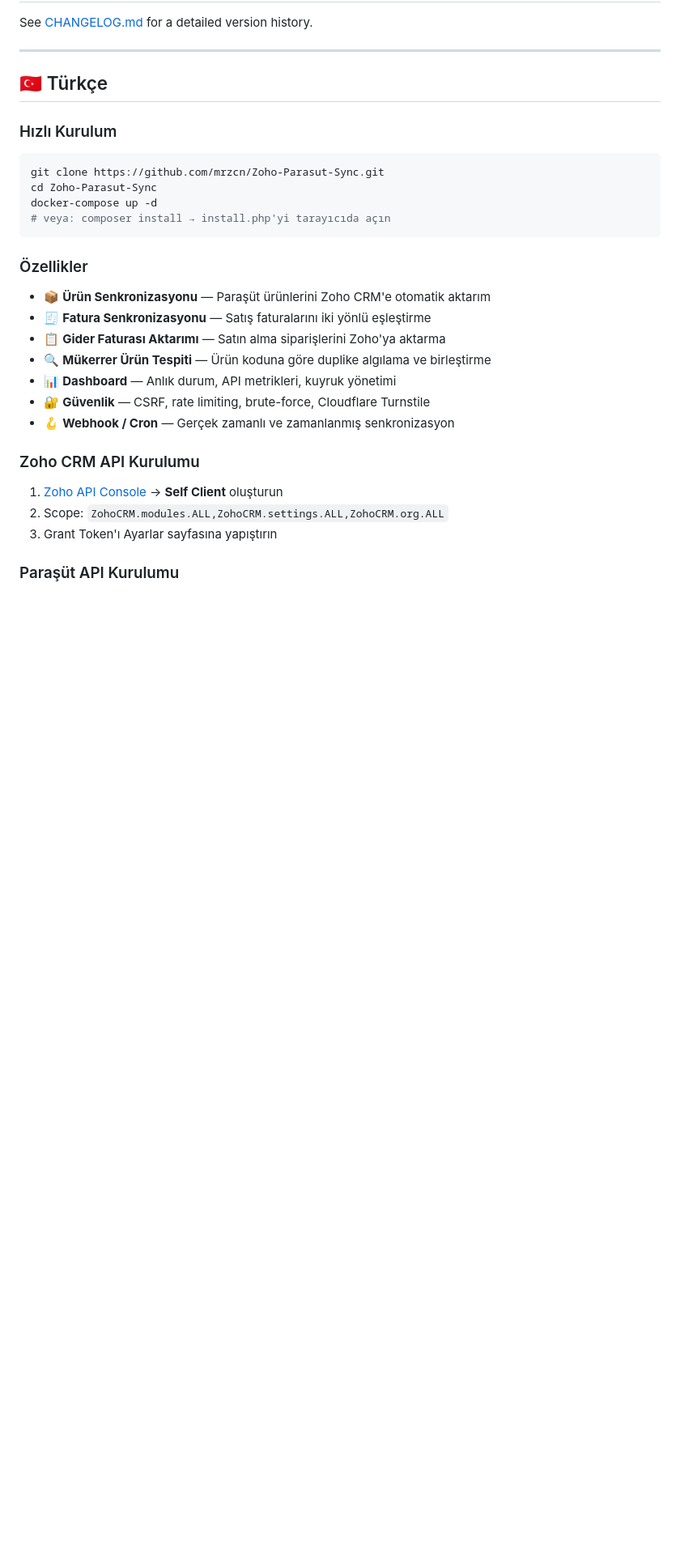
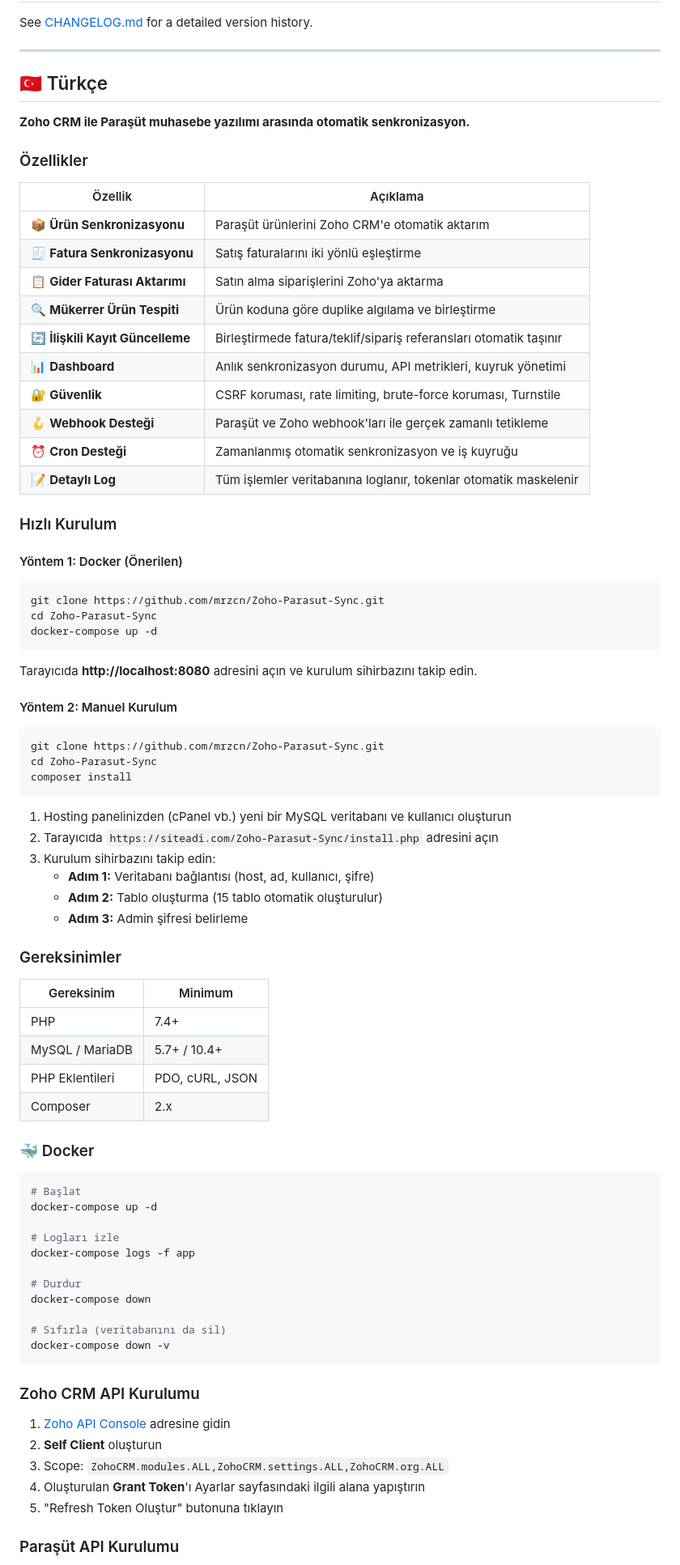
Before and after one commit to mrzcn/Zoho-Parasut-Sync, a Markdown page: README.md, the part around one of its changes. Shown at 81% size. Drawn GitHub-style; blank space fills up the shorter version.

Commit message:
docs: expand Turkish README section with full documentation

````diff
--- a/README.md
+++ b/README.md
@@ -205,30 +205,82 @@ See [CHANGELOG.md](CHANGELOG.md) for a detailed version history.
 
 ## 🇹🇷 Türkçe
 
+**Zoho CRM ile Paraşüt muhasebe yazılımı arasında otomatik senkronizasyon.**
+
+### Özellikler
+
+| Özellik | Açıklama |
+|---------|----------|
+| 📦 **Ürün Senkronizasyonu** | Paraşüt ürünlerini Zoho CRM'e otomatik aktarım |
+| 🧾 **Fatura Senkronizasyonu** | Satış faturalarını iki yönlü eşleştirme |
+| 📋 **Gider Faturası Aktarımı** | Satın alma siparişlerini Zoho'ya aktarma |
+| 🔍 **Mükerrer Ürün Tespiti** | Ürün koduna göre duplike algılama ve birleştirme |
+| 🔄 **İlişkili Kayıt Güncelleme** | Birleştirmede fatura/teklif/sipariş referansları otomatik taşınır |
+| 📊 **Dashboard** | Anlık senkronizasyon durumu, API metrikleri, kuyruk yönetimi |
+| 🔐 **Güvenlik** | CSRF koruması, rate limiting, brute-force koruması, Turnstile |
+| 🪝 **Webhook Desteği** | Paraşüt ve Zoho webhook'ları ile gerçek zamanlı tetikleme |
+| ⏰ **Cron Desteği** | Zamanlanmış otomatik senkronizasyon ve iş kuyruğu |
+| 📝 **Detaylı Log** | Tüm işlemler veritabanına loglanır, tokenlar otomatik maskelenir |
+
 ### Hızlı Kurulum
+
+#### Yöntem 1: Docker (Önerilen)
 
 ```bash
 git clone https://github.com/mrzcn/Zoho-Parasut-Sync.git
 cd Zoho-Parasut-Sync
 docker-compose up -d
-# veya: composer install → install.php'yi tarayıcıda açın
 ```
 
-### Özellikler
+Tarayıcıda **http://localhost:8080** adresini açın ve kurulum sihirbazını takip edin.
 
-- 📦 **Ürün Senkronizasyonu** — Paraşüt ürünlerini Zoho CRM'e otomatik aktarım
-- 🧾 **Fatura Senkronizasyonu** — Satış faturalarını iki yönlü eşleştirme
-- 📋 **Gider Faturası Aktarımı** — Satın alma siparişlerini Zoho'ya aktarma
-- 🔍 **Mükerrer Ürün Tespiti** — Ürün koduna göre duplike algılama ve birleştirme
-- 📊 **Dashboard** — Anlık durum, API metrikleri, kuyruk yönetimi
-- 🔐 **Güvenlik** — CSRF, rate limiting, brute-force, Cloudflare Turnstile
-- 🪝 **Webhook / Cron** — Gerçek zamanlı ve zamanlanmış senkronizasyon
+#### Yöntem 2: Manuel Kurulum
+
+```bash
+git clone https://github.com/mrzcn/Zoho-Parasut-Sync.git
+cd Zoho-Parasut-Sync
+composer install
+```
+
+1. Hosting panelinizden (cPanel vb.) yeni bir MySQL veritabanı ve kullanıcı oluşturun
+2. Tarayıcıda `https://siteadi.com/Zoho-Parasut-Sync/install.php` adresini açın
+3. Kurulum sihirbazını takip edin:
+   - **Adım 1:** Veritabanı bağlantısı (host, ad, kullanıcı, şifre)
+   - **Adım 2:** Tablo oluşturma (15 tablo otomatik oluşturulur)
+   - **Adım 3:** Admin şifresi belirleme
+
+### Gereksinimler
+
+| Gereksinim | Minimum |
+|-----------|---------|
+| PHP | 7.4+ |
+| MySQL / MariaDB | 5.7+ / 10.4+ |
+| PHP Eklentileri | PDO, cURL, JSON |
+| Composer | 2.x |
+
+### 🐳 Docker
+
+```bash
+# Başlat
+docker-compose up -d
+
+# Logları izle
+docker-compose logs -f app
+
+# Durdur
+docker-compose down
+
+# Sıfırla (veritabanını da sil)
+docker-compose down -v
+```
 
 ### Zoho CRM API Kurulumu
 
-1. [Zoho API Console](https://api-console.zoho.com/) → **Self Client** oluşturun
-2. Scope: `ZohoCRM.modules.ALL,ZohoCRM.settings.ALL,ZohoCRM.org.ALL`
-3. Grant Token'ı Ayarlar sayfasına yapıştırın
+1. [Zoho API Console](https://api-console.zoho.com/) adresine gidin
+2. **Self Client** oluşturun
+3. Scope: `ZohoCRM.modules.ALL,ZohoCRM.settings.ALL,ZohoCRM.org.ALL`
+4. Oluşturulan **Grant Token**'ı Ayarlar sayfasındaki ilgili alana yapıştırın
+5. "Refresh Token Oluştur" butonuna tıklayın
 
 ### Paraşüt API Kurulumu
 
````
Also changed, not shown: other parts of README.md (+26 -5 lines).
